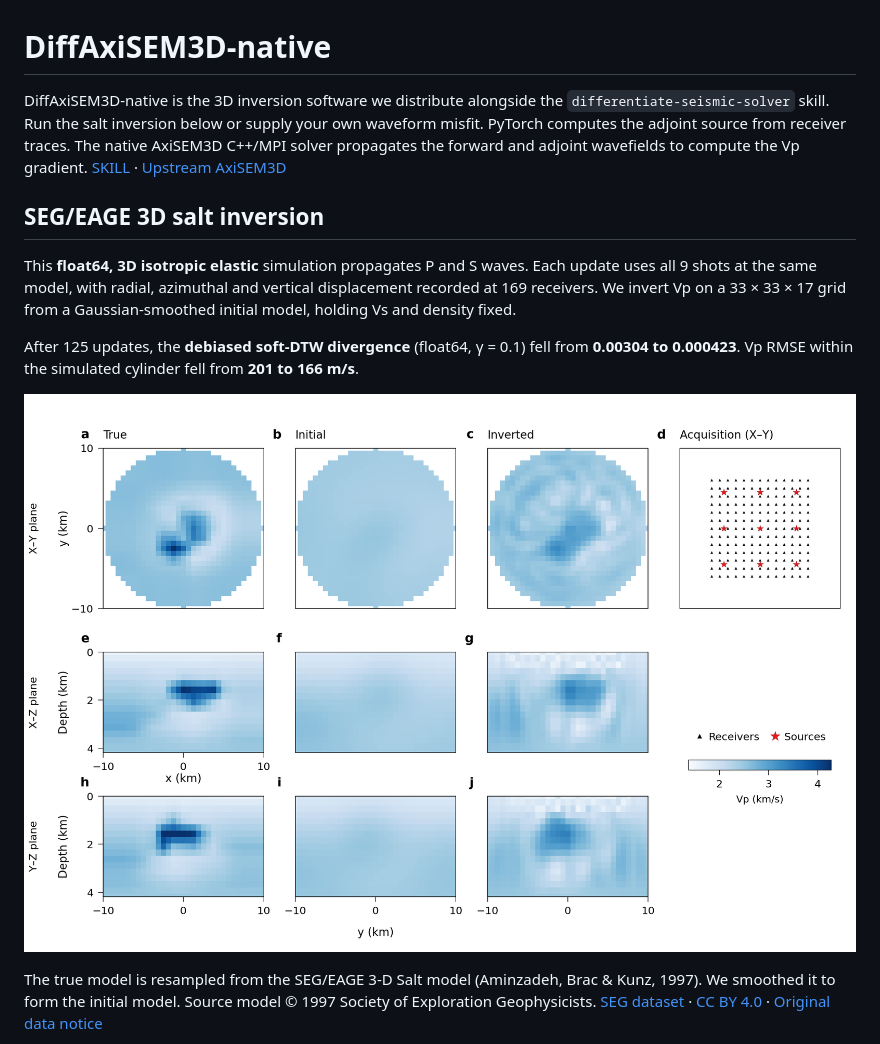
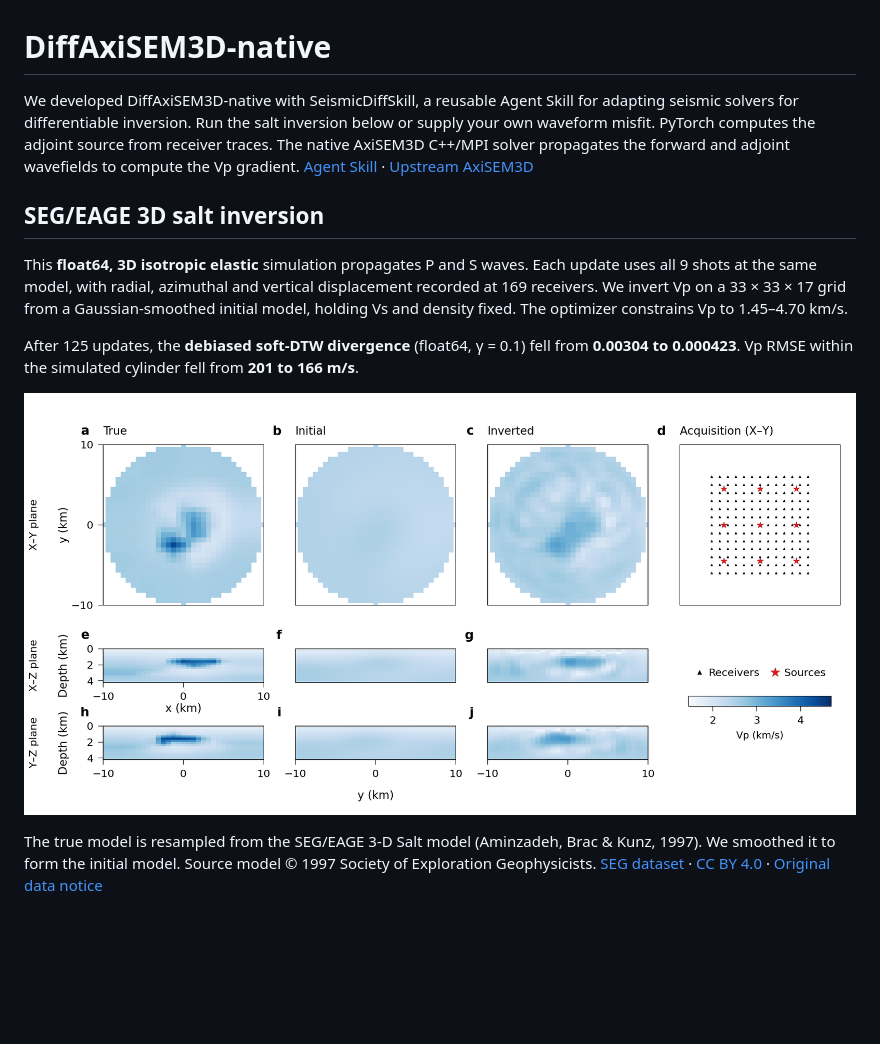
Before and after one commit to Wangxi404/DiffAxiSEM3D-native, a Markdown page: README.md, the part around the change. GitHub-like rendering; pictures changed too: docs/example/models.png; blank space fills up the shorter version.

Commit message:
Plot salt recovery at true aspect over the simulated volume range

```diff
--- a/README.md
+++ b/README.md
@@ -1,11 +1,11 @@
 # DiffAxiSEM3D-native
 
-DiffAxiSEM3D-native is the 3D inversion software we distribute alongside the
-`differentiate-seismic-solver` skill. Run the salt inversion below or supply
-your own waveform misfit. PyTorch computes the adjoint source from receiver
-traces. The native AxiSEM3D C++/MPI solver propagates the forward and adjoint
-wavefields to compute the Vp gradient.
-[SKILL](https://github.com/Wangxi404/differentiate-seismic-solver) ·
+We developed DiffAxiSEM3D-native with SeismicDiffSkill, a reusable Agent Skill
+for adapting seismic solvers for differentiable inversion. Run the salt
+inversion below or supply your own waveform misfit. PyTorch computes the
+adjoint source from receiver traces. The native AxiSEM3D C++/MPI solver
+propagates the forward and adjoint wavefields to compute the Vp gradient.
+[Agent Skill](https://github.com/Wangxi404/differentiate-seismic-solver) ·
 [Upstream AxiSEM3D](https://github.com/AxiSEMunity/AxiSEM3D)
 
 ## SEG/EAGE 3D salt inversion
@@ -14,6 +14,7 @@ This **float64, 3D isotropic elastic** simulation propagates P and S waves.
 Each update uses all 9 shots at the same model, with radial, azimuthal and
 vertical displacement recorded at 169 receivers. We invert Vp on a 33 × 33 × 17
 grid from a Gaussian-smoothed initial model, holding Vs and density fixed.
+The optimizer constrains Vp to 1.45–4.70 km/s.
 
 After 125 updates, the **debiased soft-DTW divergence** (float64, γ = 0.1)
 fell from **0.00304 to 0.000423**. Vp RMSE within the simulated cylinder
```
Also changed, not shown: 5 other files.
